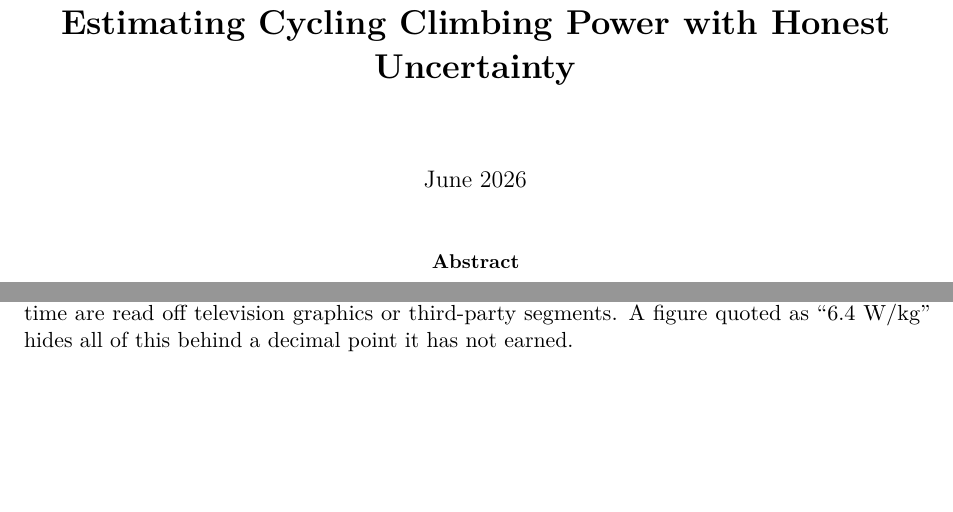
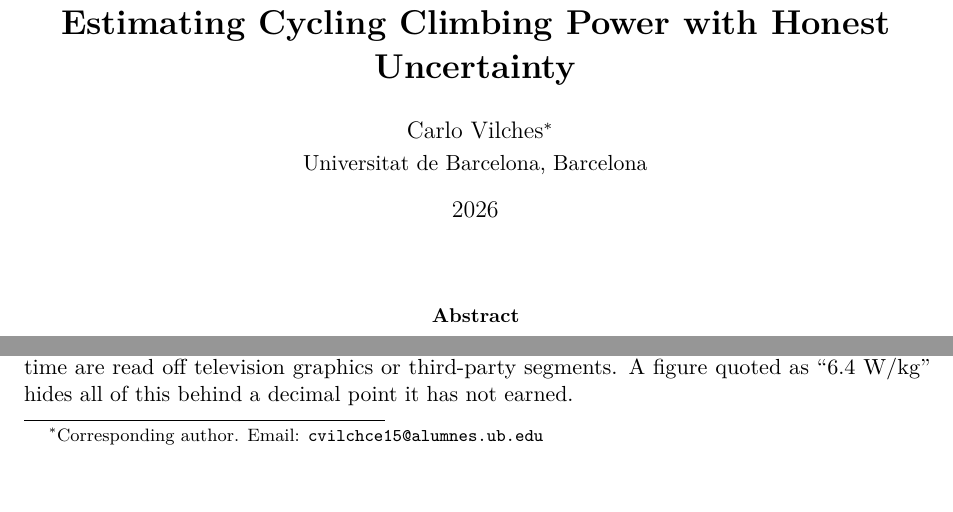
Before and after one commit to cmvdata/cycling, a LaTeX paper (wkg/paper.tex): two parts of page 1 of 8, joined at a grey line, cut so that both start at the same text, the shorter picture padded with empty space. Compiled offline with pdfLaTeX.

Commit message:
Add author byline (Carlo Vilches, Universitat de Barcelona)

```diff
--- a/wkg/paper.tex
+++ b/wkg/paper.tex
@@ -18,8 +18,10 @@
 \title{\textbf{W/kg on a Climb is a Distribution, not a Verdict:\\
 Estimating Cycling Climbing Power with Honest Uncertainty}}
 
-\author{}
-\date{June 2026}
+\author{Carlo Vilches\thanks{Corresponding author.
+Email: \texttt{cvilchce15@alumnes.ub.edu}}\\[2pt]
+\normalsize Universitat de Barcelona, Barcelona}
+\date{2026}
 
 \begin{document}
 
```
Also changed, not shown: wkg/paper.pdf.
